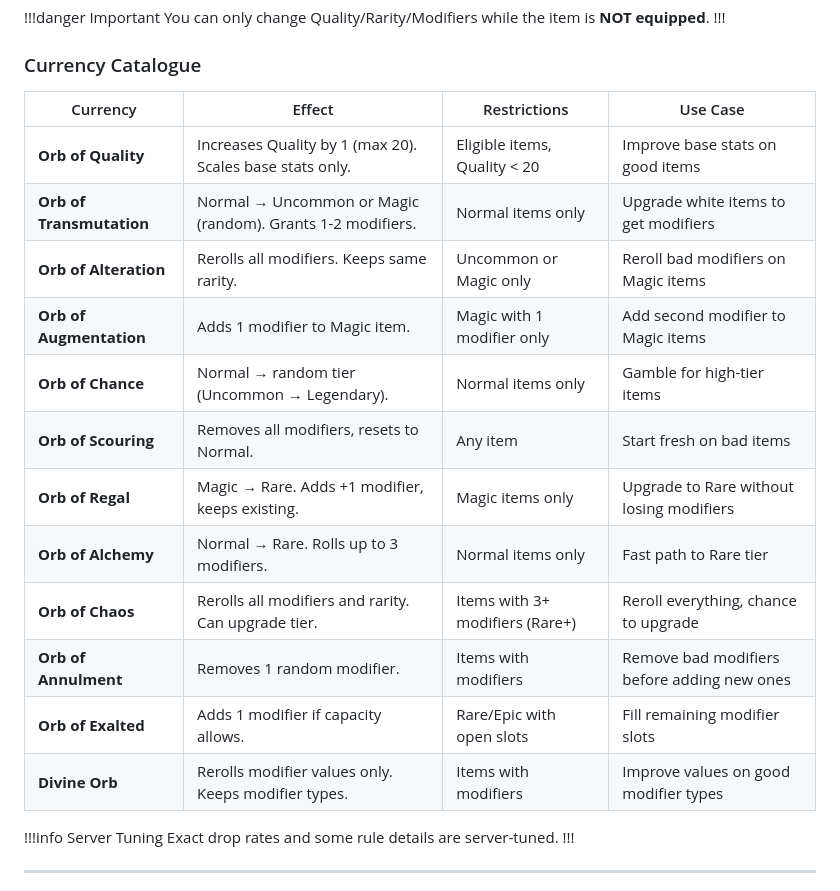
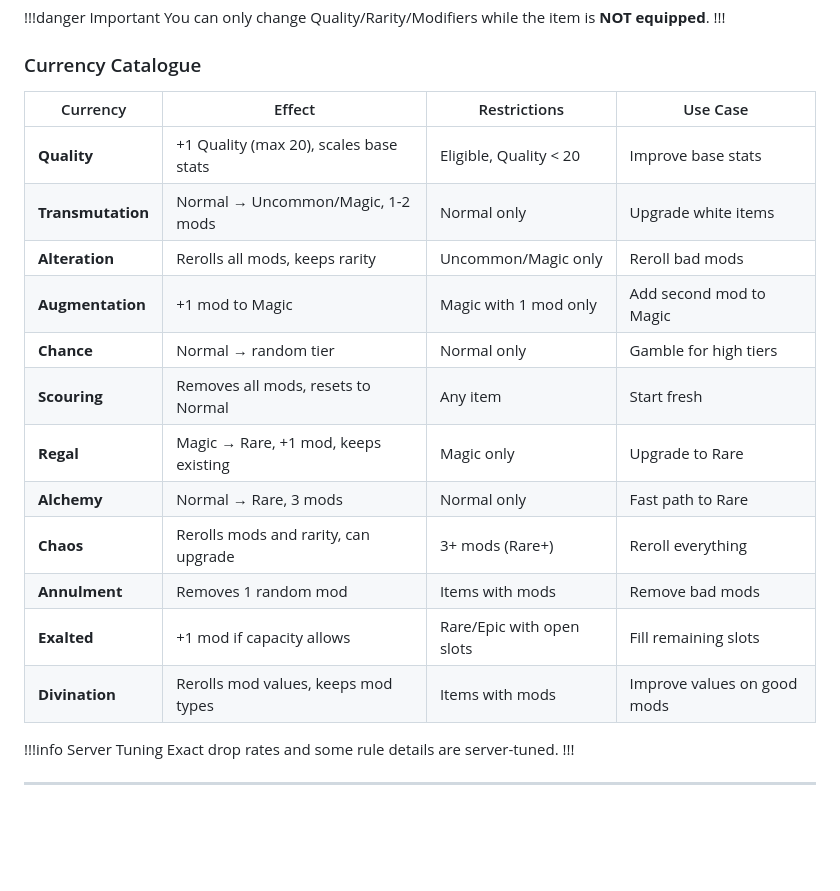
Before and after one commit to AincradOT/aincradot.github.io, a Markdown page: progression/crafting.md, the part around the change. GitHub-like rendering; blank space fills up the shorter version.

Commit message:
refactor: reorganize currency catalogue in crafting section for improved clarity, including concise effects and restrictions for each orb

```diff
--- a/progression/crafting.md
+++ b/progression/crafting.md
@@ -272,20 +272,20 @@ You can only change Quality/Rarity/Modifiers while the item is **NOT equipped**.
 
 ### Currency Catalogue
 
-| Currency                 | Effect                                                      | Restrictions                    | Use Case                                    |
-| ------------------------ | ----------------------------------------------------------- | ------------------------------- | ------------------------------------------- |
-| **Orb of Quality**       | Increases Quality by 1 (max 20). Scales base stats only.     | Eligible items, Quality < 20   | Improve base stats on good items             |
-| **Orb of Transmutation** | Normal → Uncommon or Magic (random). Grants 1-2 modifiers.  | Normal items only               | Upgrade white items to get modifiers        |
-| **Orb of Alteration**    | Rerolls all modifiers. Keeps same rarity.                   | Uncommon or Magic only          | Reroll bad modifiers on Magic items         |
-| **Orb of Augmentation**  | Adds 1 modifier to Magic item.                              | Magic with 1 modifier only      | Add second modifier to Magic items          |
-| **Orb of Chance**        | Normal → random tier (Uncommon → Legendary).                | Normal items only               | Gamble for high-tier items                  |
-| **Orb of Scouring**      | Removes all modifiers, resets to Normal.                    | Any item                        | Start fresh on bad items                    |
-| **Orb of Regal**         | Magic → Rare. Adds +1 modifier, keeps existing.             | Magic items only                | Upgrade to Rare without losing modifiers    |
-| **Orb of Alchemy**       | Normal → Rare. Rolls up to 3 modifiers.                    | Normal items only               | Fast path to Rare tier                      |
-| **Orb of Chaos**         | Rerolls all modifiers and rarity. Can upgrade tier.         | Items with 3+ modifiers (Rare+) | Reroll everything, chance to upgrade       |
-| **Orb of Annulment**     | Removes 1 random modifier.                                 | Items with modifiers            | Remove bad modifiers before adding new ones |
-| **Orb of Exalted**       | Adds 1 modifier if capacity allows.                        | Rare/Epic with open slots      | Fill remaining modifier slots              |
-| **Divine Orb**           | Rerolls modifier values only. Keeps modifier types.         | Items with modifiers            | Improve values on good modifier types       |
+| Currency         | Effect                                    | Restrictions              | Use Case                          |
+| ---------------- | ----------------------------------------- | ------------------------- | --------------------------------- |
+| **Quality**      | +1 Quality (max 20), scales base stats    | Eligible, Quality < 20   | Improve base stats                |
+| **Transmutation** | Normal → Uncommon/Magic, 1-2 mods        | Normal only               | Upgrade white items               |
+| **Alteration**   | Rerolls all mods, keeps rarity            | Uncommon/Magic only       | Reroll bad mods                   |
+| **Augmentation** | +1 mod to Magic                            | Magic with 1 mod only     | Add second mod to Magic           |
+| **Chance**       | Normal → random tier                      | Normal only               | Gamble for high tiers             |
+| **Scouring**     | Removes all mods, resets to Normal        | Any item                  | Start fresh                       |
+| **Regal**        | Magic → Rare, +1 mod, keeps existing       | Magic only                | Upgrade to Rare                   |
+| **Alchemy**      | Normal → Rare, 3 mods                     | Normal only               | Fast path to Rare                 |
+| **Chaos**        | Rerolls mods and rarity, can upgrade      | 3+ mods (Rare+)           | Reroll everything                 |
+| **Annulment**    | Removes 1 random mod                       | Items with mods           | Remove bad mods                   |
+| **Exalted**      | +1 mod if capacity allows                 | Rare/Epic with open slots | Fill remaining slots              |
+| **Divination**   | Rerolls mod values, keeps mod types        | Items with mods           | Improve values on good mods       |
 
 !!!info Server Tuning
 Exact drop rates and some rule details are server-tuned.
```
